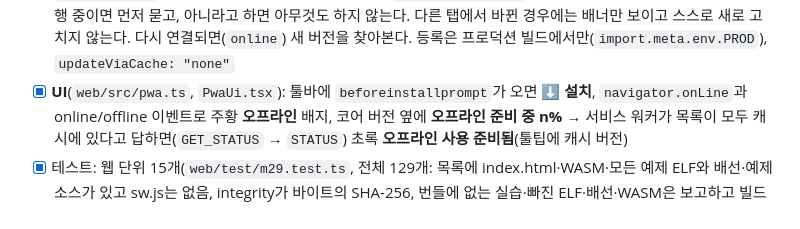
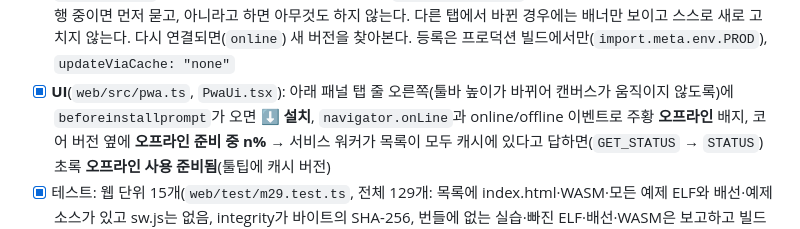
Before and after one commit to elecage/Simucleo, a Markdown page: docs/roadmap.md, the part around one of its changes. Drawn GitHub-style.

```diff
--- a/docs/roadmap.md
+++ b/docs/roadmap.md
@@ -88,7 +88,7 @@
   `SKIP_WAITING`을 보내고 새 버전이 페이지를 맡은 뒤(`controllerchange`) 그 탭만 새로 고친다. 시뮬레이션이 실행 중이면 먼저
   묻고, 아니라고 하면 아무것도 하지 않는다. 다른 탭에서 바뀐 경우에는 배너만 보이고 스스로 새로 고치지 않는다. 다시
   연결되면(`online`) 새 버전을 찾아본다. 등록은 프로덕션 빌드에서만(`import.meta.env.PROD`), `updateViaCache: "none"`
-- [x] **UI**(`web/src/pwa.ts`, `PwaUi.tsx`): 툴바에 `beforeinstallprompt`가 오면 **⬇ 설치**, `navigator.onLine`과
+- [x] **UI**(`web/src/pwa.ts`, `PwaUi.tsx`): 아래 패널 탭 줄 오른쪽(툴바 높이가 바뀌어 캔버스가 움직이지 않도록)에 `beforeinstallprompt`가 오면 **⬇ 설치**, `navigator.onLine`과
   online/offline 이벤트로 주황 **오프라인** 배지, 코어 버전 옆에 **오프라인 준비 중 n%** → 서비스 워커가 목록이 모두
   캐시에 있다고 답하면(`GET_STATUS` → `STATUS`) 초록 **오프라인 사용 준비됨**(툴팁에 캐시 버전)
 - [x] 테스트: 웹 단위 15개(`web/test/m29.test.ts`, 전체 129개: 목록에 index.html·WASM·모든 예제 ELF와 배선·예제 소스가 있고
```
Also changed, not shown: other parts of docs/roadmap.md (+1 -1 lines), README.md (+1 -1 lines), docs/offline.md (+4 -4 lines), docs/images/m29-offline.png, 6 other files.
